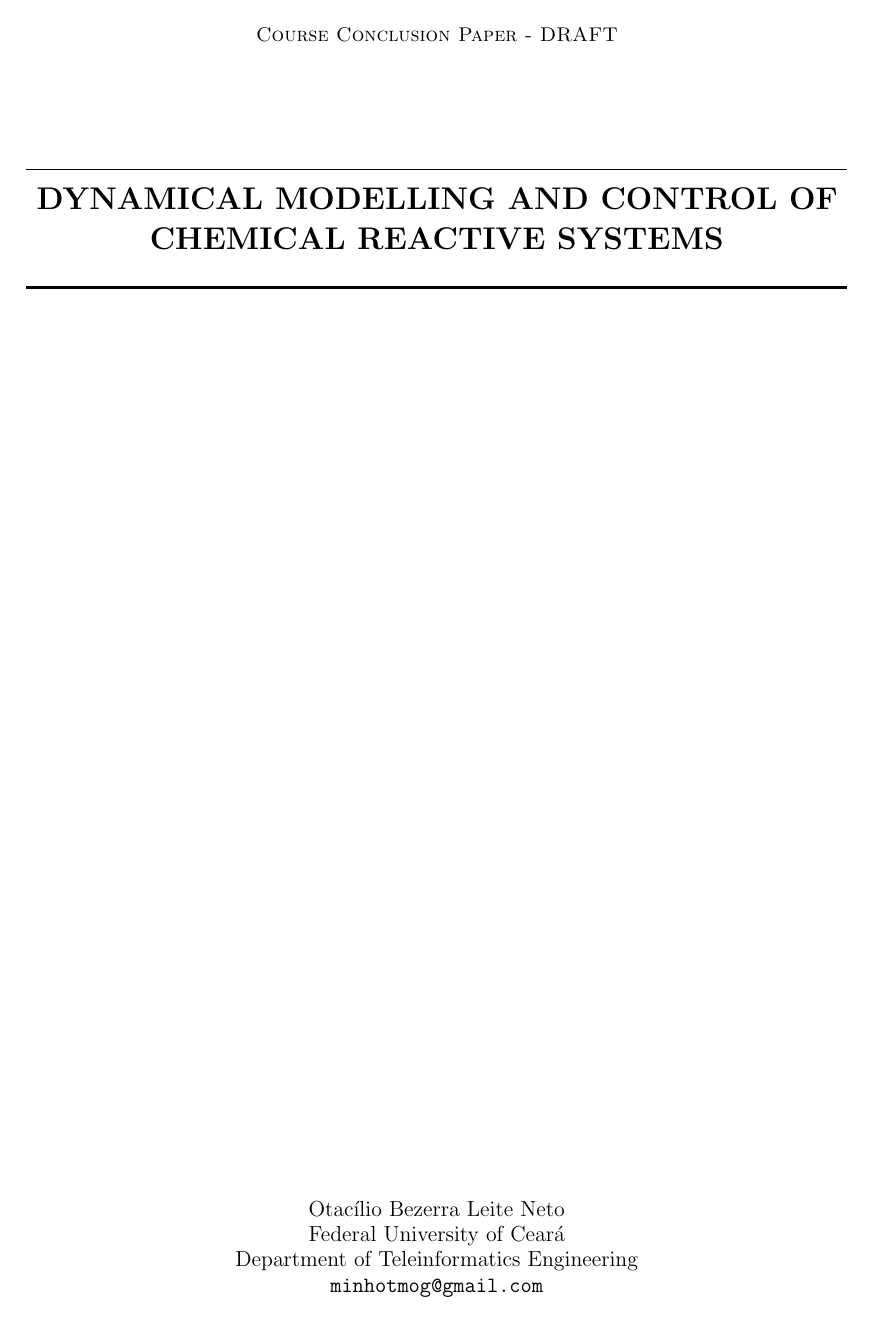
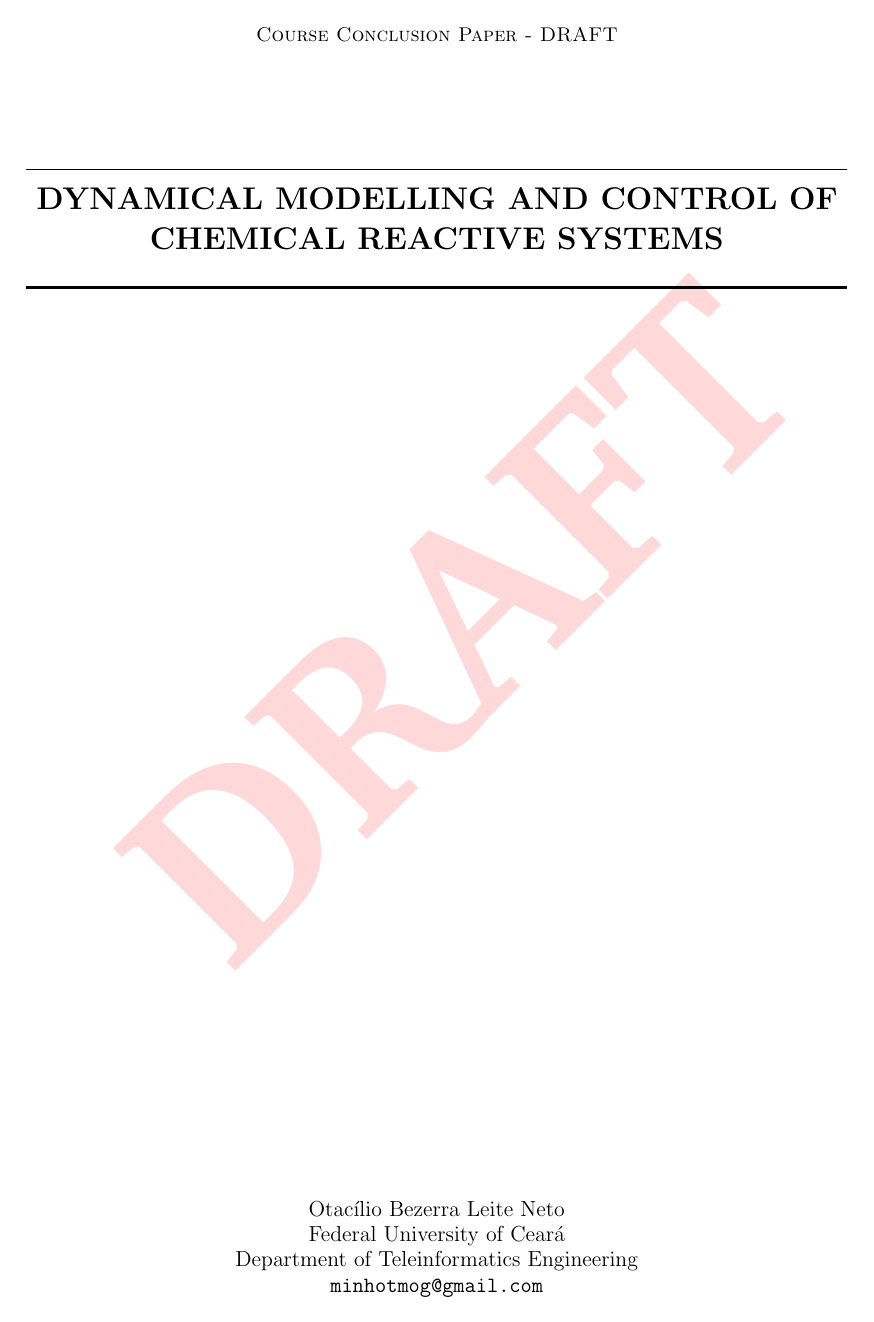
Before and after one commit to TioMinho/Control_ChemPlants, a LaTeX thesis (report/TCC2019_1 - Otacilio Bezerra.tex): page 1 of 82. Compiled offline with pdfLaTeX.

Commit message:
Adding the DRAFT watermark (which I forgot again)

```diff
--- a/report/TCC2019_1 - Otacilio Bezerra.tex
+++ b/report/TCC2019_1 - Otacilio Bezerra.tex
@@ -39,7 +39,7 @@
 \theoremstyle{definition}
 \newtheorem{definition}{Definition}[chapter]
 
-%\newwatermark[allpages,color=red!15,angle=45,scale=5,xpos=-1cm,ypos=2cm]{DRAFT}
+\newwatermark[allpages,color=red!15,angle=45,scale=5,xpos=-1cm,ypos=2cm]{DRAFT}
 
 \makeatletter
 \setlength{\@fptop}{0pt}
```
Also changed, not shown: report/TCC2019_1 - Otacilio Bezerra.pdf.
